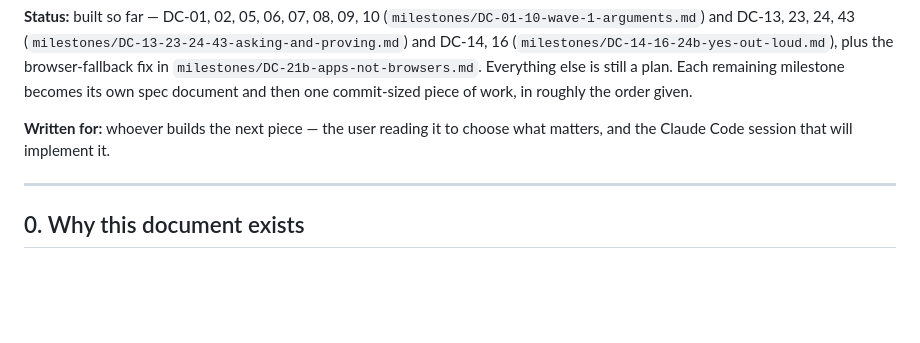
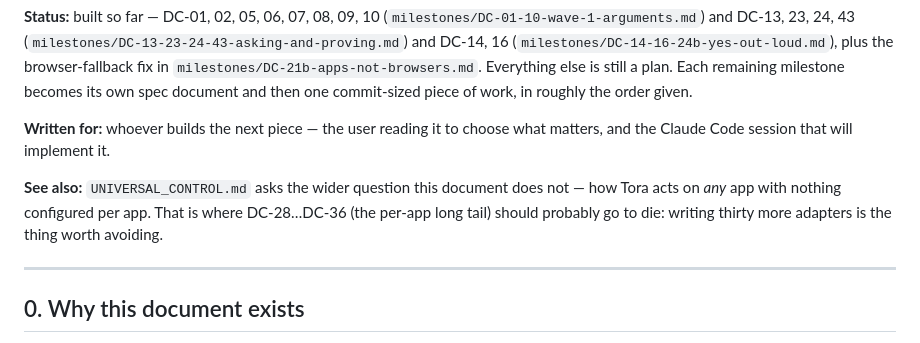
Before and after one commit to Mar1tz/clicky-windows, a Markdown page: docs/agents/DESKTOP_CONTROL_ROADMAP.md, the part around the change. Rendered like a GitHub page; blank space fills up the shorter version.

```diff
--- a/docs/agents/DESKTOP_CONTROL_ROADMAP.md
+++ b/docs/agents/DESKTOP_CONTROL_ROADMAP.md
@@ -11,6 +11,11 @@ commit-sized piece of work, in roughly the order given.
 
 **Written for:** whoever builds the next piece — the user reading it to
 choose what matters, and the Claude Code session that will implement it.
+
+**See also:** `UNIVERSAL_CONTROL.md` asks the wider question this document
+does not — how Tora acts on *any* app with nothing configured per app.
+That is where DC-28…DC-36 (the per-app long tail) should probably go to
+die: writing thirty more adapters is the thing worth avoiding.
 
 ---
 
```
Also changed, not shown: docs/agents/UNIVERSAL_CONTROL.md (added, +391 -0 lines).
